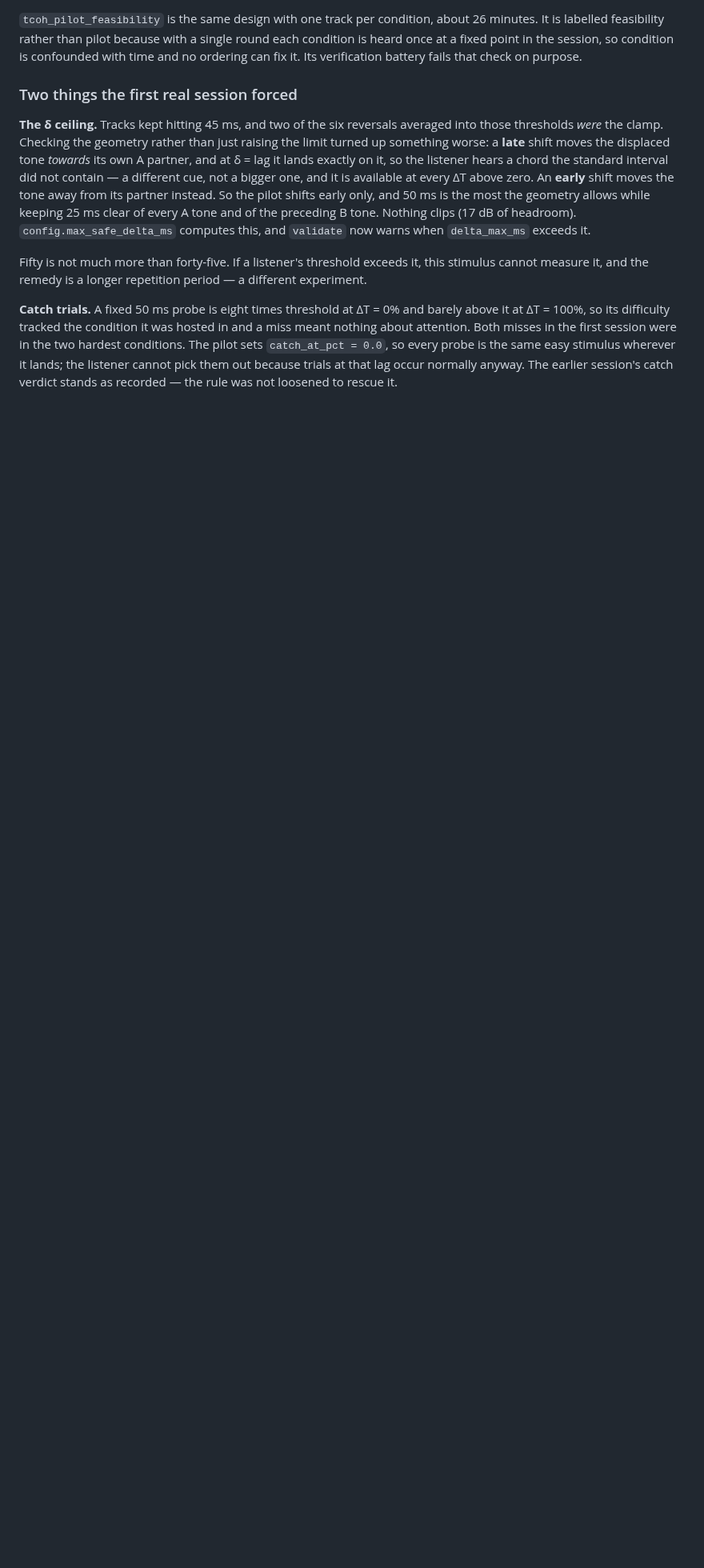
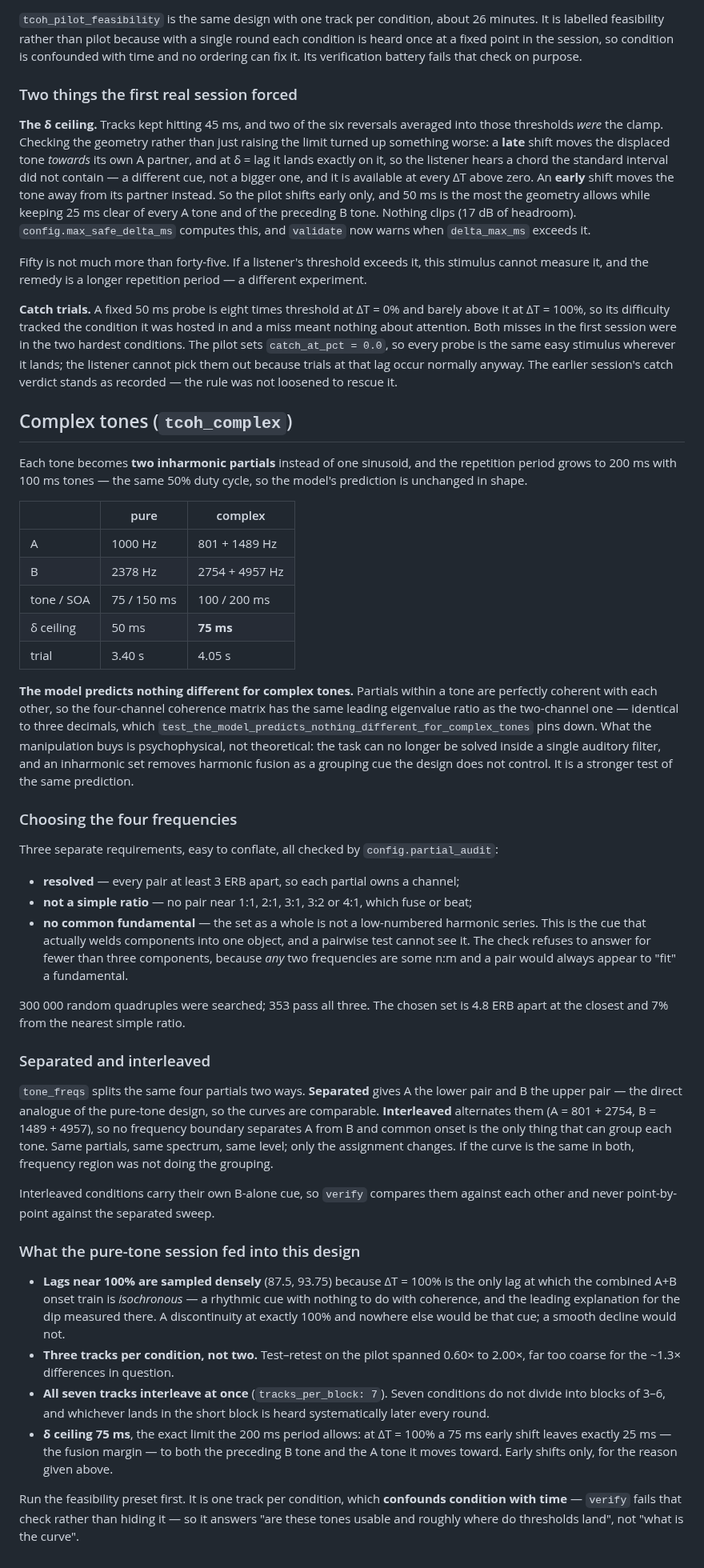
Before and after one commit to MeysamAmirsardari/SeqSFG_task, a Markdown page: tcoh/README.md, the part around one of its changes. Shown at 80% size. Drawn GitHub-style; blank space fills up the shorter version.

```diff
--- a/tcoh/README.md
+++ b/tcoh/README.md
@@ -295,3 +298,70 @@ about attention. Both misses in the first session were in the two hardest condit
 sets `catch_at_pct = 0.0`, so every probe is the same easy stimulus wherever it lands; the
 listener cannot pick them out because trials at that lag occur normally anyway. The earlier
 session's catch verdict stands as recorded — the rule was not loosened to rescue it.
+
+## Complex tones (`tcoh_complex`)
+
+Each tone becomes **two inharmonic partials** instead of one sinusoid, and the repetition
+period grows to 200 ms with 100 ms tones — the same 50% duty cycle, so the model's prediction
+is unchanged in shape.
+
+| | pure | complex |
+|---|---|---|
+| A | 1000 Hz | 801 + 1489 Hz |
+| B | 2378 Hz | 2754 + 4957 Hz |
+| tone / SOA | 75 / 150 ms | 100 / 200 ms |
+| δ ceiling | 50 ms | **75 ms** |
+| trial | 3.40 s | 4.05 s |
+
+**The model predicts nothing different for complex tones.** Partials within a tone are
+perfectly coherent with each other, so the four-channel coherence matrix has the same leading
+eigenvalue ratio as the two-channel one — identical to three decimals, which
+`test_the_model_predicts_nothing_different_for_complex_tones` pins down. What the manipulation
+buys is psychophysical, not theoretical: the task can no longer be solved inside a single
+auditory filter, and an inharmonic set removes harmonic fusion as a grouping cue the design
+does not control. It is a stronger test of the same prediction.
+
+### Choosing the four frequencies
+
+Three separate requirements, easy to conflate, all checked by `config.partial_audit`:
+
+* **resolved** — every pair at least 3 ERB apart, so each partial owns a channel;
+* **not a simple ratio** — no pair near 1:1, 2:1, 3:1, 3:2 or 4:1, which fuse or beat;
+* **no common fundamental** — the set as a whole is not a low-numbered harmonic series. This is
+  the cue that actually welds components into one object, and a pairwise test cannot see it.
+  The check refuses to answer for fewer than three components, because *any* two frequencies
+  are some n:m and a pair would always appear to "fit" a fundamental.
+
+300 000 random quadruples were searched; 353 pass all three. The chosen set is 4.8 ERB apart at
+the closest and 7% from the nearest simple ratio.
+
+### Separated and interleaved
+
+`tone_freqs` splits the same four partials two ways. **Separated** gives A the lower pair and B
+the upper pair — the direct analogue of the pure-tone design, so the curves are comparable.
+**Interleaved** alternates them (A = 801 + 2754, B = 1489 + 4957), so no frequency boundary
+separates A from B and common onset is the only thing that can group each tone. Same partials,
+same spectrum, same level; only the assignment changes. If the curve is the same in both,
+frequency region was not doing the grouping.
+
+Interleaved conditions carry their own B-alone cue, so `verify` compares them against each
+other and never point-by-point against the separated sweep.
+
+### What the pure-tone session fed into this design
+
+* **Lags near 100% are sampled densely** (87.5, 93.75) because ΔT = 100% is the only lag at
+  which the combined A+B onset train is *isochronous* — a rhythmic cue with nothing to do with
+  coherence, and the leading explanation for the dip measured there. A discontinuity at exactly
+  100% and nowhere else would be that cue; a smooth decline would not.
+* **Three tracks per condition, not two.** Test–retest on the pilot spanned 0.60× to 2.00×, far
+  too coarse for the ~1.3× differences in question.
+* **All seven tracks interleave at once** (`tracks_per_block: 7`). Seven conditions do not
+  divide into blocks of 3–6, and whichever lands in the short block is heard systematically
+  later every round.
+* **δ ceiling 75 ms**, the exact limit the 200 ms period allows: at ΔT = 100% a 75 ms early
+  shift leaves exactly 25 ms — the fusion margin — to both the preceding B tone and the A tone
+  it moves toward. Early shifts only, for the reason given above.
+
+Run the feasibility preset first. It is one track per condition, which **confounds condition
+with time** — `verify` fails that check rather than hiding it — so it answers "are these tones
+usable and roughly where do thresholds land", not "what is the curve".
```
Also changed, not shown: other parts of tcoh/README.md (+3 -0 lines), verification/tcoh_complex_lags.png (added), verification/tcoh_complex_task.png (added), 10 other files.
